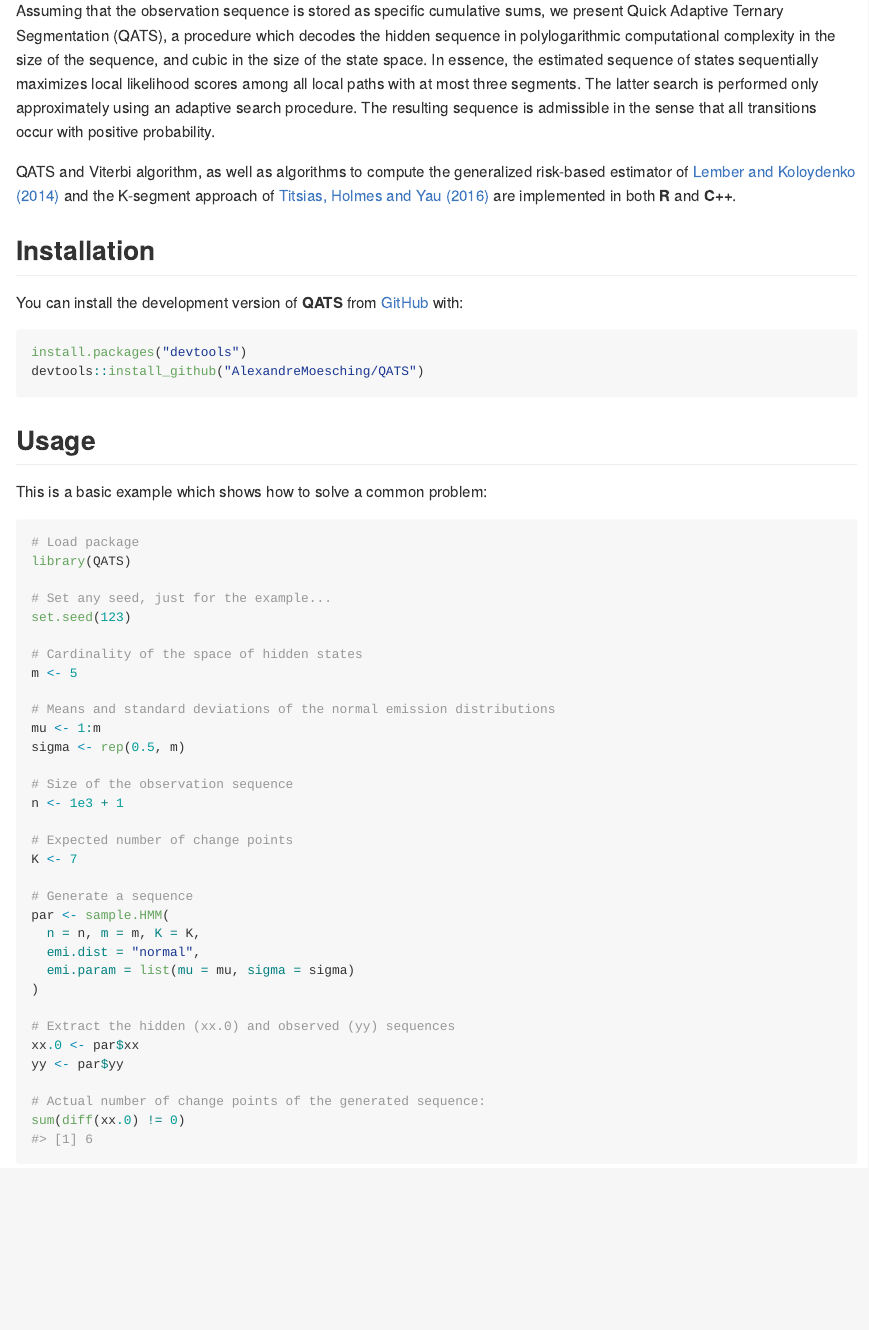
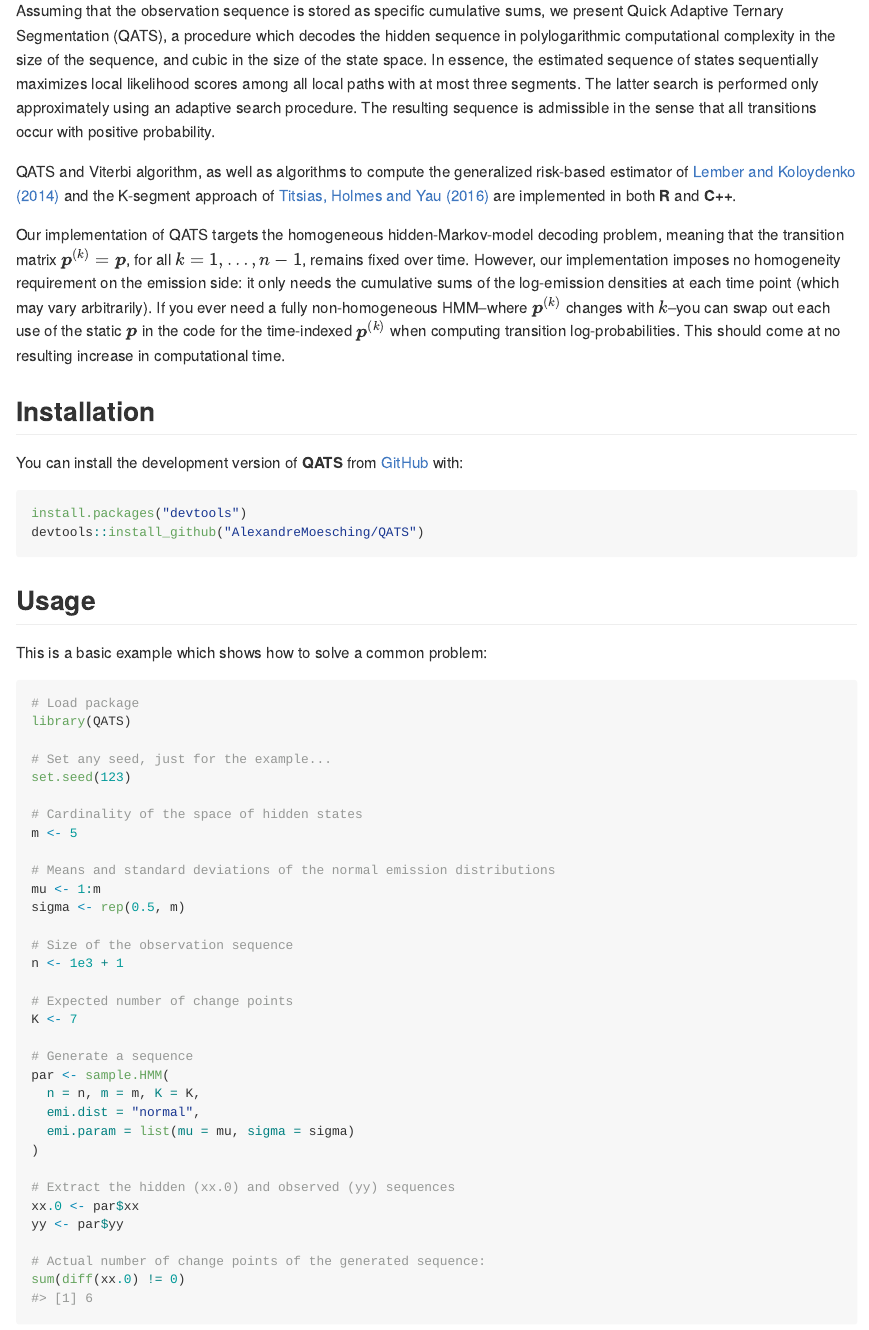
Before and after one commit to AlexandreMoesching/QATS, an R Markdown document (README.Rmd): the page in a window 1100 px wide, from 230 px down. The pictures show the output file README.md that the author committed with the source, drawn offline in the style of GitHub.

Commit message:
Clarifies QATS homogeneity assumption
Adds explanation of the homogeneous hidden-Markov-model
assumption in the README.

```diff
--- a/README.Rmd
+++ b/README.Rmd
@@ -25,6 +25,8 @@ In hidden Markov models (HMM), one observes a noisy version of an unobservable f
 Assuming that the observation sequence is stored as specific cumulative sums, we present Quick Adaptive Ternary Segmentation (QATS), a procedure which decodes the hidden sequence in polylogarithmic computational complexity in the size of the sequence, and cubic in the size of the state space. In essence, the estimated sequence of states sequentially maximizes local likelihood scores among all local paths with at most three segments. The latter search is performed only approximately using an adaptive search procedure. The resulting sequence is admissible in the sense that all transitions occur with positive probability.
 
 QATS and Viterbi algorithm, as well as algorithms to compute the generalized risk-based estimator of [Lember and Koloydenko (2014)](https://dl.acm.org/doi/10.5555/2627435.2627436) and the K-segment approach of [Titsias, Holmes and Yau (2016)](https://doi.org/10.1080/01621459.2014.998762) are implemented in both **R** and **C++**.
+
+Our implementation of QATS targets the homogeneous hidden‐Markov‐model decoding problem, meaning that the transition matrix $\boldsymbol{p}^{(k)} = \boldsymbol{p}$, for all $k=1,\ldots,n-1$, remains fixed over time. However, our implementation imposes no homogeneity requirement on the emission side: it only needs the cumulative sums of the log‐emission densities at each time point (which may vary arbitrarily). If you ever need a fully non‐homogeneous HMM--where $\boldsymbol{p}^{(k)}$ changes with $k$--you can swap out each use of the static $\boldsymbol{p}$ in the code for the time-indexed $\boldsymbol{p}^{(k)}$ when computing transition log‐probabilities. This should come at no resulting increase in computational time.
 
 ## Installation
 
```
Also changed, not shown: README.md.
